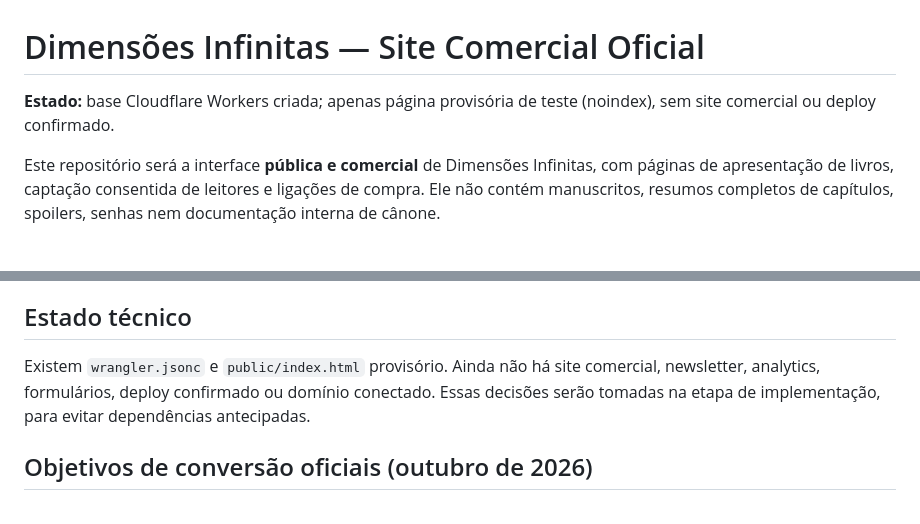
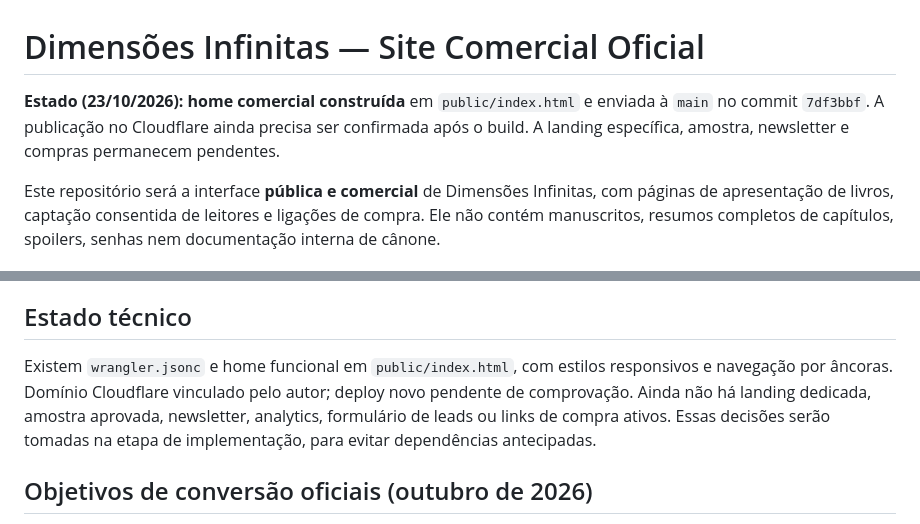
Before and after one commit to guyoshi/dimensoesinfinitas-web, a Markdown page: README.md, 2 parts joined by grey strips. Drawn GitHub-style.

Commit message:
docs: registrar home comercial implementada e pendencias reais

```diff
--- a/README.md
+++ b/README.md
@@ -1,6 +1,6 @@
 # Dimensões Infinitas — Site Comercial Oficial
 
-**Estado:** base Cloudflare Workers criada; apenas página provisória de teste (noindex), sem site comercial ou deploy confirmado.
+**Estado (23/10/2026):** **home comercial construída** em `public/index.html` e enviada à `main` no commit `7df3bbf`. A publicação no Cloudflare ainda precisa ser confirmada após o build. A landing específica, amostra, newsletter e compras permanecem pendentes.
 
 Este repositório será a interface **pública e comercial** de Dimensões Infinitas, com páginas de apresentação de livros, captação consentida de leitores e ligações de compra. Ele não contém manuscritos, resumos completos de capítulos, spoilers, senhas nem documentação interna de cânone.
 
@@ -25,7 +25,7 @@ Nenhum conteúdo dos outros repositórios deve ser copiado automaticamente para
 - **Privacidade:** cookies e analytics somente após a definição de consentimento aplicável; formulário com finalidade clara, política de privacidade e opção de descadastro.
 
 ## Estado técnico
-Existem `wrangler.jsonc` e `public/index.html` provisório. Ainda não há site comercial, newsletter, analytics, formulários, deploy confirmado ou domínio conectado. Essas decisões serão tomadas na etapa de implementação, para evitar dependências antecipadas.
+Existem `wrangler.jsonc` e home funcional em `public/index.html`, com estilos responsivos e navegação por âncoras. Domínio Cloudflare vinculado pelo autor; deploy novo pendente de comprovação. Ainda não há landing dedicada, amostra aprovada, newsletter, analytics, formulário de leads ou links de compra ativos. Essas decisões serão tomadas na etapa de implementação, para evitar dependências antecipadas.
 
 ## Objetivos de conversão oficiais (outubro de 2026)
 1. **Pré-lançamento:** apresentar Ruínas dos Céus e conseguir leitores interessados que optem por receber avisos (cadastro de newsletter, evento principal quando habilitado), mas sem bloquear a leitura gratuita do capítulo.
```
